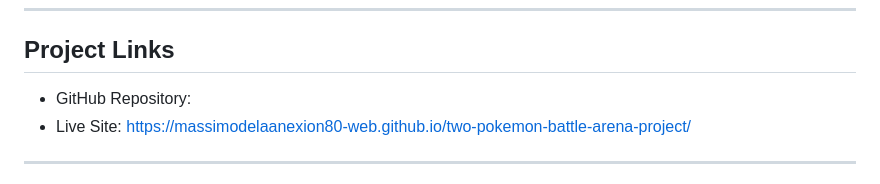
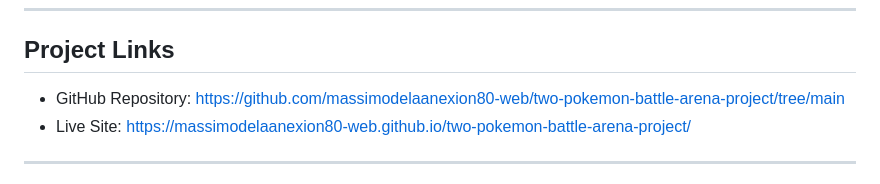
Before and after one commit to massimodelaanexion80-web/two-pokemon-battle-arena-project, a Markdown page: README.md, the part around the change. Drawn GitHub-style.

Commit message:
Update GitHub repository link in README

```diff
--- a/README.md
+++ b/README.md
@@ -143,7 +143,7 @@ It also helped me understand why keeping functions separated makes the code easi
 
 ## Project Links
 
-- GitHub Repository:
+- GitHub Repository: https://github.com/massimodelaanexion80-web/two-pokemon-battle-arena-project/tree/main
 - Live Site: https://massimodelaanexion80-web.github.io/two-pokemon-battle-arena-project/
 
 ---
```
